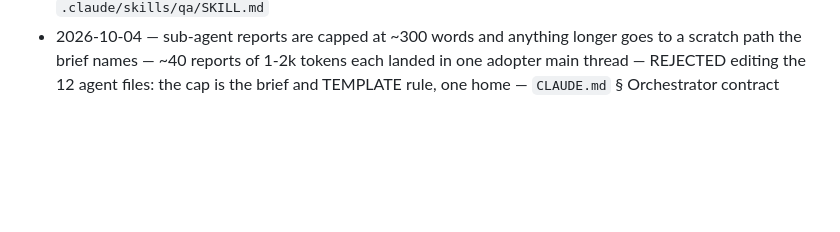
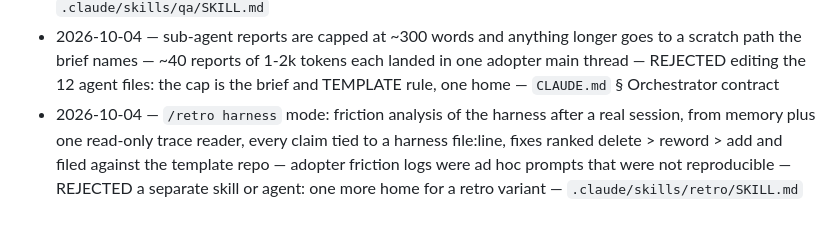
Before and after one commit to Jackrich78/project-starter, a Markdown page: docs/decisions.md, the part around the change. Drawn GitHub-style; blank space fills up the shorter version.

Commit message:
feat(retro): harness friction mode

```diff
--- a/docs/decisions.md
+++ b/docs/decisions.md
@@ -52,3 +52,4 @@ Format: `YYYY-MM-DD — DECISION — why — REJECTED <option>: <why not> — <l
 - 2026-10-04 — the issue protocol (read replies newer than the last signed comment, signature on line 1, one Ask block format, who closes asks, the settings.local.json limit) lives in one `issue-flow.md` section and skills point to it; the adopter's detection script is ported once proven live — the first two adoptions had four ask formats, a contradictory signature position and a reply unseen for 3 hours — REJECTED a separate issue-protocol skill: a second home; REJECTED a machine account or GitHub App: more to manage; REJECTED a "replied" label; REJECTED a hook; REJECTED prose-only reading rules: a miss happened with prose rules in place; REJECTED a local watermark file — `docs/system/issue-flow.md` § Talking to the human
 - 2026-10-04 — the `qa-reviewer` fork posts its own verdict (`gh issue comment N --body-file -`, marker first, then the signature) and returns only the marker line and the comment URL; the fallback `qa-reviewer-prompt.md` is deleted — the orchestrator re-typing the report lost text and cost ~1.5k main-thread tokens per QA run, and the fallback duplicated `/qa` — REJECTED the orchestrator re-typing the report: lost text, main-thread tokens; REJECTED a write-free reviewer posting via a temp file: one more prompt per run — `.claude/skills/qa/SKILL.md`
 - 2026-10-04 — sub-agent reports are capped at ~300 words and anything longer goes to a scratch path the brief names — ~40 reports of 1-2k tokens each landed in one adopter main thread — REJECTED editing the 12 agent files: the cap is the brief and TEMPLATE rule, one home — `CLAUDE.md` § Orchestrator contract
+- 2026-10-04 — `/retro harness` mode: friction analysis of the harness after a real session, from memory plus one read-only trace reader, every claim tied to a harness file:line, fixes ranked delete > reword > add and filed against the template repo — adopter friction logs were ad hoc prompts that were not reproducible — REJECTED a separate skill or agent: one more home for a retro variant — `.claude/skills/retro/SKILL.md`
```
Also changed, not shown: 1 other file.
